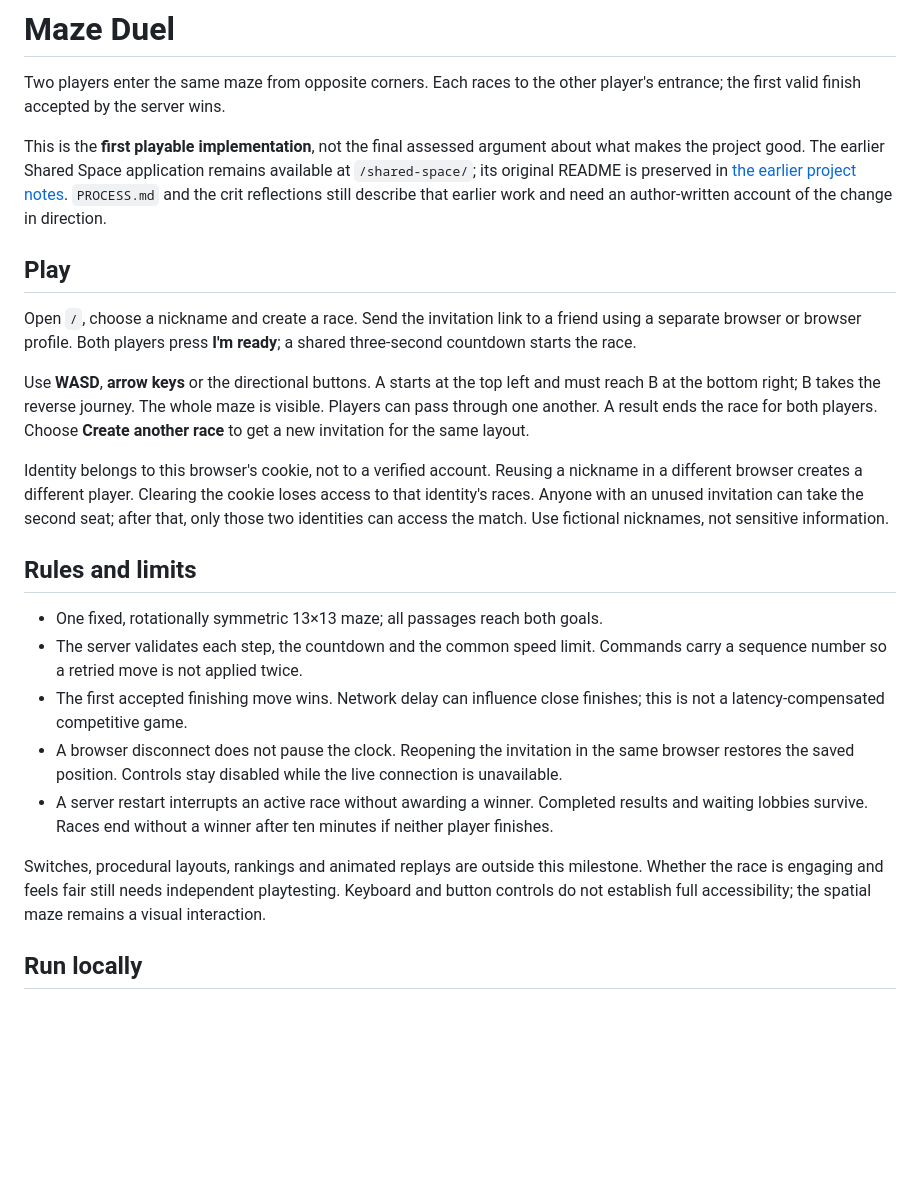
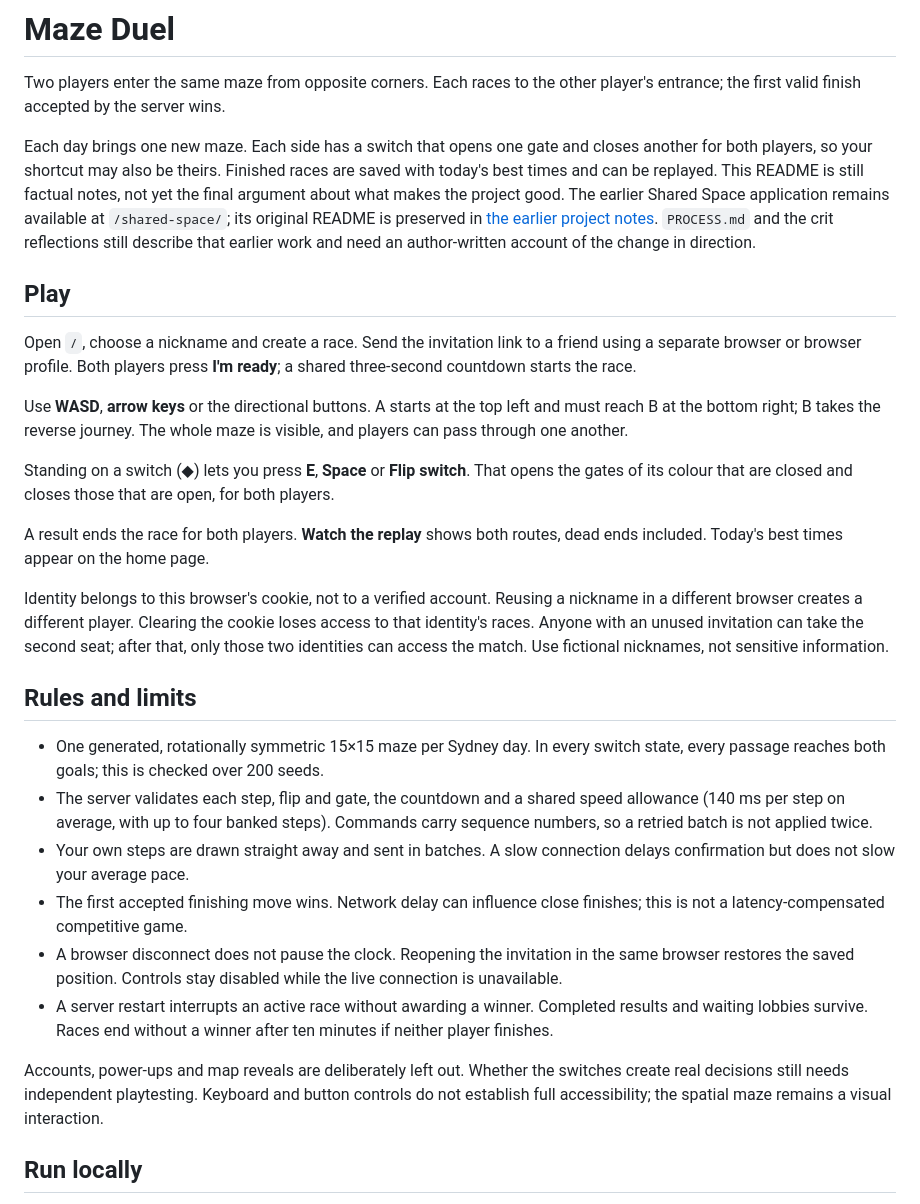
Before and after one commit to comp4020-agentic-coding-studio/comp4020-final-sharmakunal14, a Markdown page: README.md, the part around the change. GitHub-like rendering; blank space fills up the shorter version.

Commit message:
Describe switches, the daily maze, best times and replays in the README
Co-Authored-By: Claude Opus 5.5 <noreply@anthropic.com>

```diff
--- a/README.md
+++ b/README.md
@@ -3,8 +3,10 @@
 Two players enter the same maze from opposite corners. Each races to the
 other player's entrance; the first valid finish accepted by the server wins.
 
-This is the **first playable implementation**, not the final assessed argument
-about what makes the project good. The earlier Shared Space application remains
+Each day brings one new maze. Each side has a switch that opens one gate and
+closes another for both players, so your shortcut may also be theirs. Finished
+races are saved with today's best times and can be replayed. This README is
+still factual notes, not yet the final argument about what makes the project good. The earlier Shared Space application remains
 available at `/shared-space/`; its original README is preserved in
 [the earlier project notes](docs/shared-space-readme.md). `PROCESS.md` and the
 crit reflections still describe that earlier work and need an author-written
@@ -18,9 +20,14 @@ friend using a separate browser or browser profile. Both players press
 
 Use **WASD**, **arrow keys** or the directional buttons. A starts at the top
 left and must reach B at the bottom right; B takes the reverse journey. The
-whole maze is visible. Players can pass through one another. A result ends
-the race for both players. Choose **Create another race** to get a new
-invitation for the same layout.
+whole maze is visible, and players can pass through one another.
+
+Standing on a switch (◆) lets you press **E**, **Space** or **Flip switch**.
+That opens the gates of its colour that are closed and closes those that are
+open, for both players.
+
+A result ends the race for both players. **Watch the replay** shows both
+routes, dead ends included. Today's best times appear on the home page.
 
 Identity belongs to this browser's cookie, not to a verified account. Reusing
 a nickname in a different browser creates a different player. Clearing the
@@ -30,9 +37,13 @@ match. Use fictional nicknames, not sensitive information.
 
 ## Rules and limits
 
-- One fixed, rotationally symmetric 13×13 maze; all passages reach both goals.
-- The server validates each step, the countdown and the common speed limit.
-  Commands carry a sequence number so a retried move is not applied twice.
+- One generated, rotationally symmetric 15×15 maze per Sydney day. In every
+  switch state, every passage reaches both goals; this is checked over 200 seeds.
+- The server validates each step, flip and gate, the countdown and a shared
+  speed allowance (140 ms per step on average, with up to four banked steps).
+  Commands carry sequence numbers, so a retried batch is not applied twice.
+- Your own steps are drawn straight away and sent in batches. A slow
+  connection delays confirmation but does not slow your average pace.
 - The first accepted finishing move wins. Network delay can influence close
   finishes; this is not a latency-compensated competitive game.
 - A browser disconnect does not pause the clock. Reopening the invitation in
@@ -42,9 +53,8 @@ match. Use fictional nicknames, not sensitive information.
   Completed results and waiting lobbies survive. Races end without a winner
   after ten minutes if neither player finishes.
 
-Switches, procedural layouts, rankings and animated replays are outside this
-milestone. Whether the race is engaging and feels fair still needs independent
-playtesting. Keyboard and button controls do not establish full accessibility;
+Accounts, power-ups and map reveals are deliberately left out. Whether the
+switches create real decisions still needs independent playtesting. Keyboard and button controls do not establish full accessibility;
 the spatial maze remains a visual interaction.
 
 ## Run locally
```
